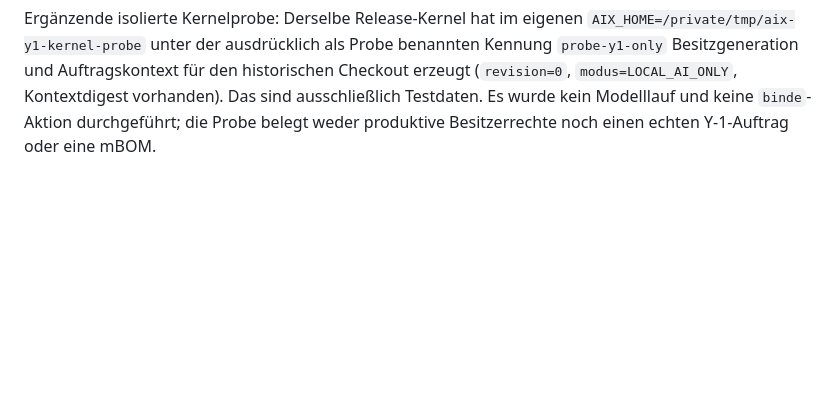
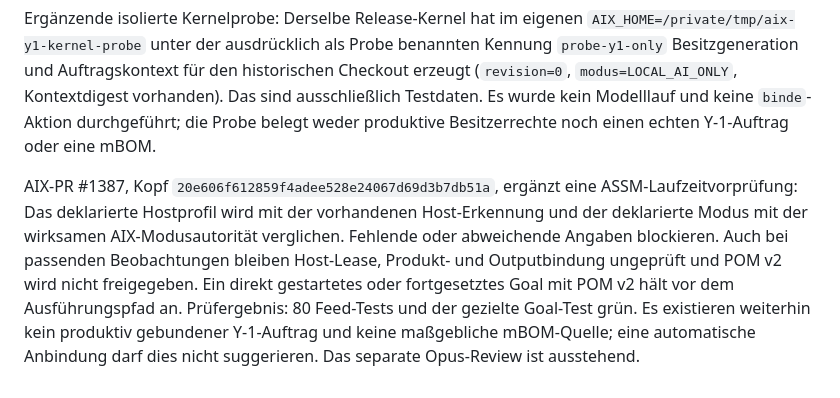
Before and after one commit to AETHEL-Omega/aethelProjects, a Markdown page: docs/PLM-EVIDENCE-P0.md, the part around the change. Rendered like a GitHub page; blank space fills up the shorter version.

Commit message:
Record POM runtime preflight boundaries

```diff
--- a/docs/PLM-EVIDENCE-P0.md
+++ b/docs/PLM-EVIDENCE-P0.md
@@ -833,3 +833,14 @@ historischen Checkout erzeugt (`revision=0`, `modus=LOCAL_AI_ONLY`,
 Kontextdigest vorhanden). Das sind ausschließlich Testdaten. Es wurde kein
 Modelllauf und keine `binde`-Aktion durchgeführt; die Probe belegt weder
 produktive Besitzerrechte noch einen echten Y-1-Auftrag oder eine mBOM.
+
+AIX-PR #1387, Kopf `20e606f612859f4adee528e24067d69d3b7db51a`, ergänzt eine
+ASSM-Laufzeitvorprüfung: Das deklarierte Hostprofil wird mit der vorhandenen
+Host-Erkennung und der deklarierte Modus mit der wirksamen AIX-Modusautorität
+verglichen. Fehlende oder abweichende Angaben blockieren. Auch bei passenden
+Beobachtungen bleiben Host-Lease, Produkt- und Outputbindung ungeprüft und
+POM v2 wird nicht freigegeben. Ein direkt gestartetes oder fortgesetztes Goal
+mit POM v2 hält vor dem Ausführungspfad an. Prüfergebnis: 80 Feed-Tests und
+der gezielte Goal-Test grün. Es existieren weiterhin kein produktiv gebundener
+Y-1-Auftrag und keine maßgebliche mBOM-Quelle; eine automatische Anbindung darf
+dies nicht suggerieren. Das separate Opus-Review ist ausstehend.
```
